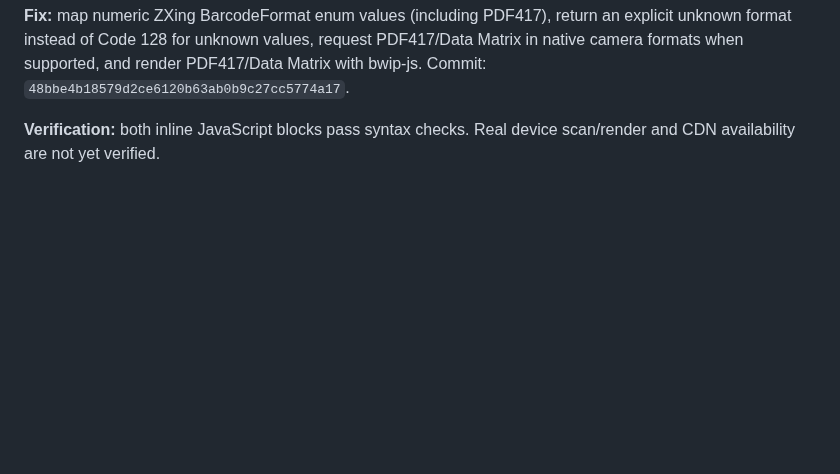
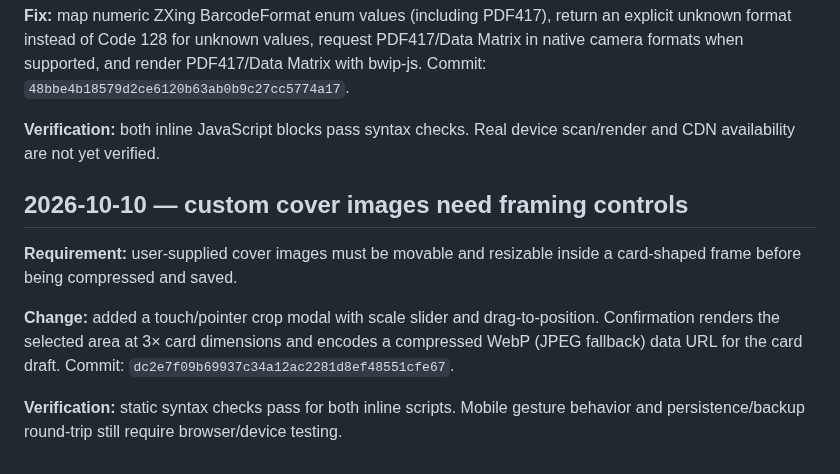
Before and after one commit to alexbotleh-oss/CARD, a Markdown page: docs/CARD_ERROR_LOG_2026-10-05.md, the part around the change. GitHub-like rendering; blank space fills up the shorter version.

Commit message:
CARD111: record custom cover crop editor

```diff
--- a/docs/CARD_ERROR_LOG_2026-10-05.md
+++ b/docs/CARD_ERROR_LOG_2026-10-05.md
@@ -181,3 +181,12 @@ Resolution order: individual card image > user-defined brand default > built-in
 **Fix:** map numeric ZXing BarcodeFormat enum values (including PDF417), return an explicit unknown format instead of Code 128 for unknown values, request PDF417/Data Matrix in native camera formats when supported, and render PDF417/Data Matrix with bwip-js. Commit: `48bbe4b18579d2ce6120b63ab0b9c27cc5774a17`.
 
 **Verification:** both inline JavaScript blocks pass syntax checks. Real device scan/render and CDN availability are not yet verified.
+
+
+## 2026-10-10 — custom cover images need framing controls
+
+**Requirement:** user-supplied cover images must be movable and resizable inside a card-shaped frame before being compressed and saved.
+
+**Change:** added a touch/pointer crop modal with scale slider and drag-to-position. Confirmation renders the selected area at 3× card dimensions and encodes a compressed WebP (JPEG fallback) data URL for the card draft. Commit: `dc2e7f09b69937c34a12ac2281d8ef48551cfe67`.
+
+**Verification:** static syntax checks pass for both inline scripts. Mobile gesture behavior and persistence/backup round-trip still require browser/device testing.
```
